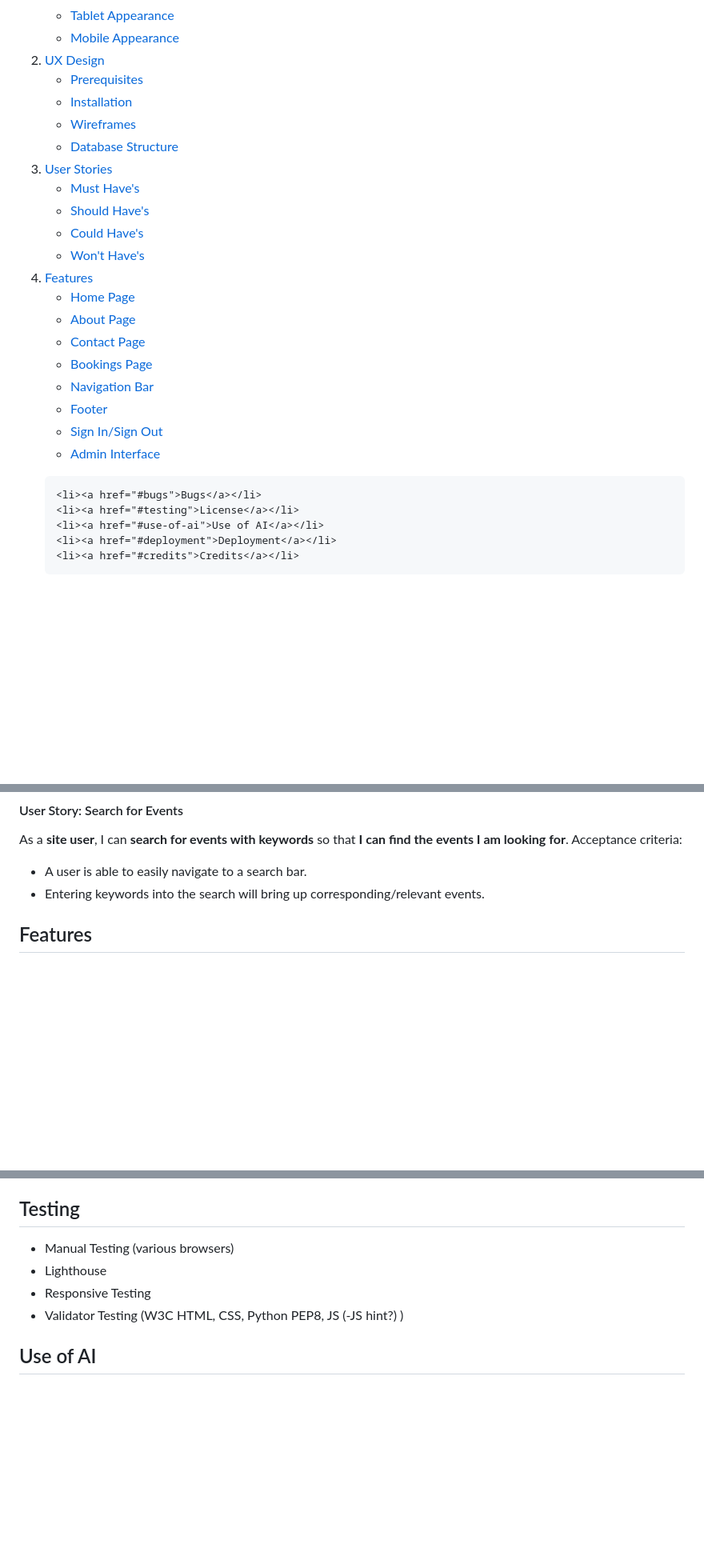
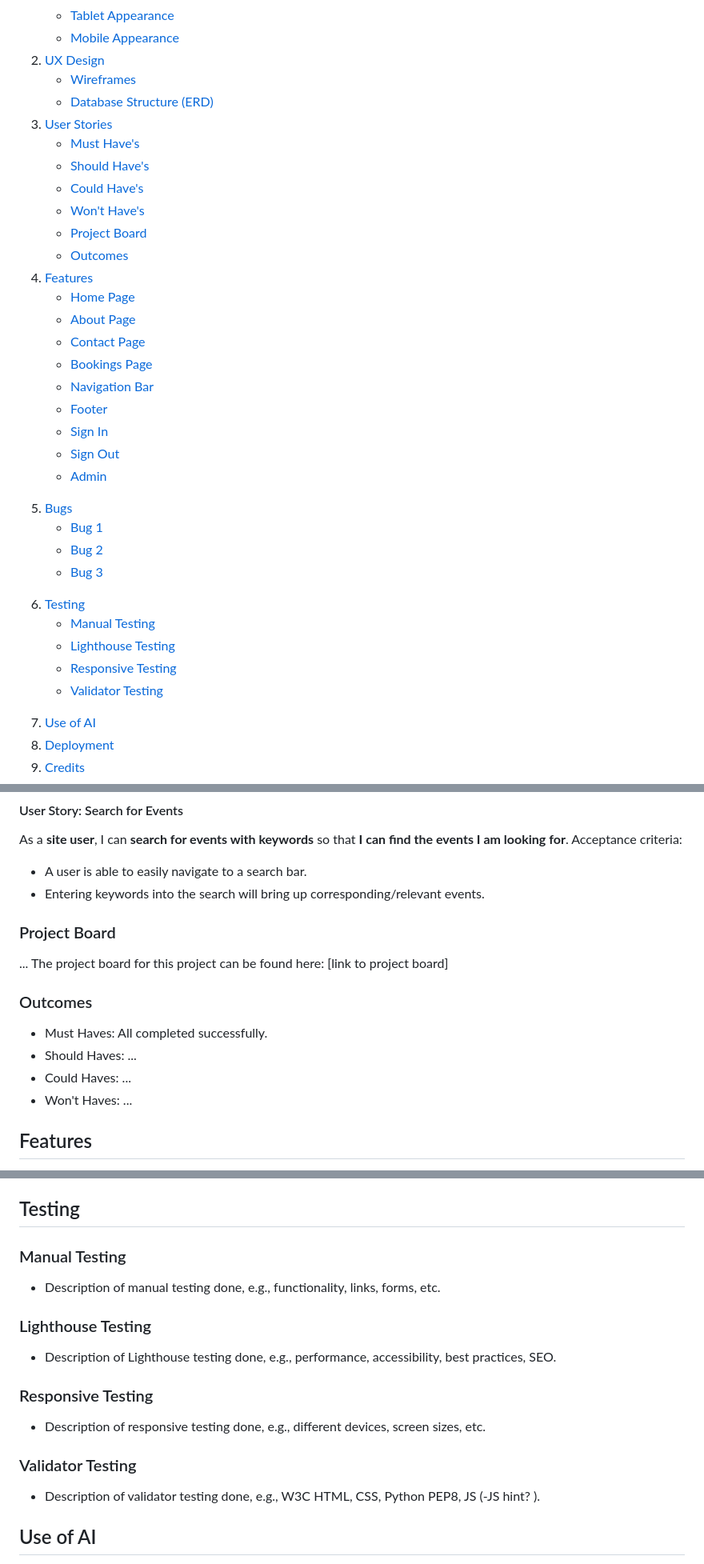
Before and after one commit to jonniecumming/harmonia_hall, a Markdown page: README.md, 3 parts joined by grey strips. Shown at 80% size. Drawn GitHub-style; folded sections open; blank space fills up the shorter version.

Commit message:
Update README to enhance project documentation with new sections for Project Board and Outcomes, and refine existing content for clarity.

```diff
--- a/README.md
+++ b/README.md
@@ -16,10 +16,8 @@
     <li>
       <a href="#ux-design">UX Design</a>
       <ul>
-        <li><a href="#prerequisites">Prerequisites</a></li>
-        <li><a href="#installation">Installation</a></li>
         <li><a href="#wireframes">Wireframes</a></li>
-        <li><a href="#database-structure">Database Structure</a></li>
+        <li><a href="#database-structure-erd">Database Structure (ERD)</a></li>
       </ul>
     </li>
     <li>
@@ -29,6 +27,8 @@
         <li><a href="#should-haves">Should Have's</a></li>
         <li><a href="#could-haves">Could Have's</a></li>
         <li><a href="#wont-haves">Won't Have's</a></li>
+        <li><a href="#project-board">Project Board</a></li>
+        <li><a href="#outcomes">Outcomes</a></li>
       </ul>
     </li>
     <li><a href="#features">Features</a></li>
@@ -39,14 +39,26 @@
         <li><a href="#bookings-page">Bookings Page</a></li>
         <li><a href="#navigation-bar">Navigation Bar</a></li>
         <li><a href="#footer">Footer</a></li>
-        <li><a href="#sign-in-sign-out">Sign In/Sign Out</a></li>
-        <li><a href="#admin-interface">Admin Interface</a></li>
+        <li><a href="#sign-in">Sign In</a></li>
+        <li><a href="#sign-out">Sign Out</a></li>
+        <li><a href="#admin">Admin</a></li>
       </ul>
     </li>
-
-
     <li><a href="#bugs">Bugs</a></li>
-    <li><a href="#testing">License</a></li>
+      <ul>
+        <li><a href="#bug-1">Bug 1</a></li>
+        <li><a href="#bug-2">Bug 2</a></li>
+        <li><a href="#bug-3">Bug 3</a></li>
+      </ul>
+    </li>
+    <li><a href="#testing">Testing</a></li>
+      <ul>
+        <li><a href="#manual-testing">Manual Testing</a></li>
+        <li><a href="#lighthouse-testing">Lighthouse Testing</a></li>
+        <li><a href="#responsive-testing">Responsive Testing</a></li>
+        <li><a href="#validator-testing">Validator Testing</a></li>
+      </ul>
+    </li>
     <li><a href="#use-of-ai">Use of AI</a></li>
     <li><a href="#deployment">Deployment</a></li>
     <li><a href="#credits">Credits</a></li>
@@ -246,6 +262,15 @@ Acceptance criteria:
 
 </details>
 
+### Project Board
+... The project board for this project can be found here: [link to project board]
+
+### Outcomes
+- Must Haves: All completed successfully.
+- Should Haves: ...
+- Could Haves: ...
+- Won't Haves: ...
+
 <!-- Overview of features of the project -->
 ## Features
 - Home page (with screenshot): what does it offer to a user?
@@ -268,10 +293,14 @@ Acceptance criteria:
 - How it was fixed.
 <!-- Overview of testing done -->
 ## Testing
-- Manual Testing (various browsers)
-- Lighthouse
-- Responsive Testing
-- Validator Testing (W3C HTML, CSS, Python PEP8, JS (-JS hint?) )
+### Manual Testing
+- Description of manual testing done, e.g., functionality, links, forms, etc.
+### Lighthouse Testing
+- Description of Lighthouse testing done, e.g., performance, accessibility, best practices, SEO.
+### Responsive Testing
+- Description of responsive testing done, e.g., different devices, screen sizes, etc.
+### Validator Testing
+- Description of validator testing done, e.g., W3C HTML, CSS, Python PEP8, JS (-JS hint? ).
 
 <!-- Overview of AI use within project -->
 ## Use of AI
```
Also changed, not shown: other parts of README.md (+19 -15 lines).
